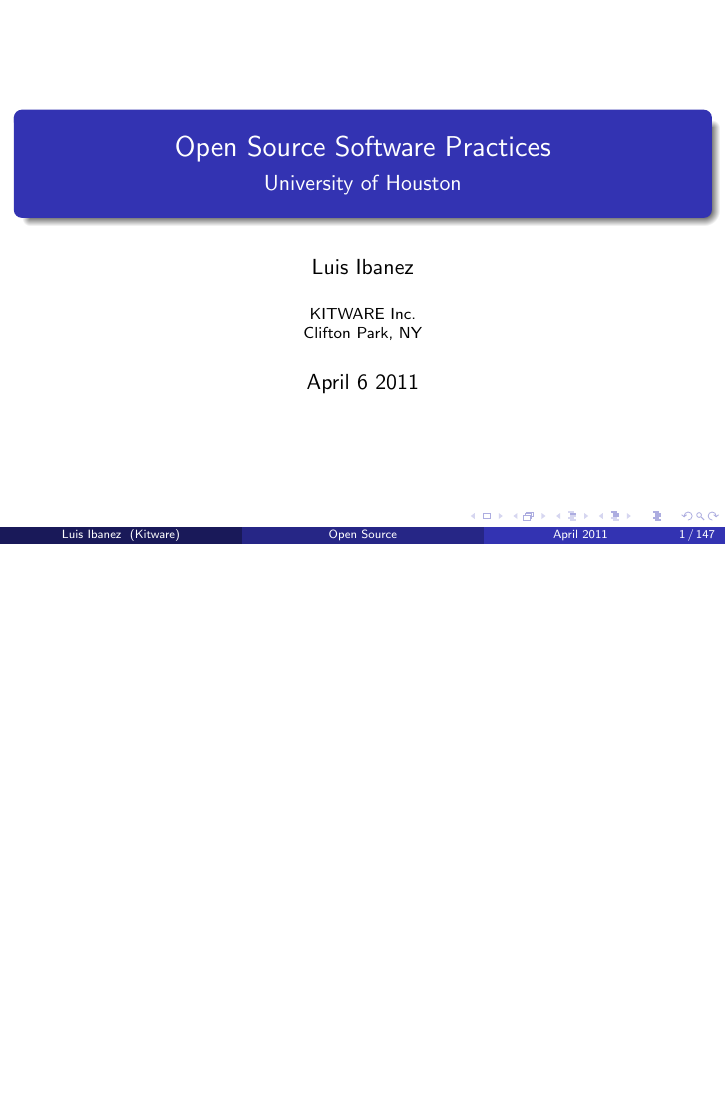
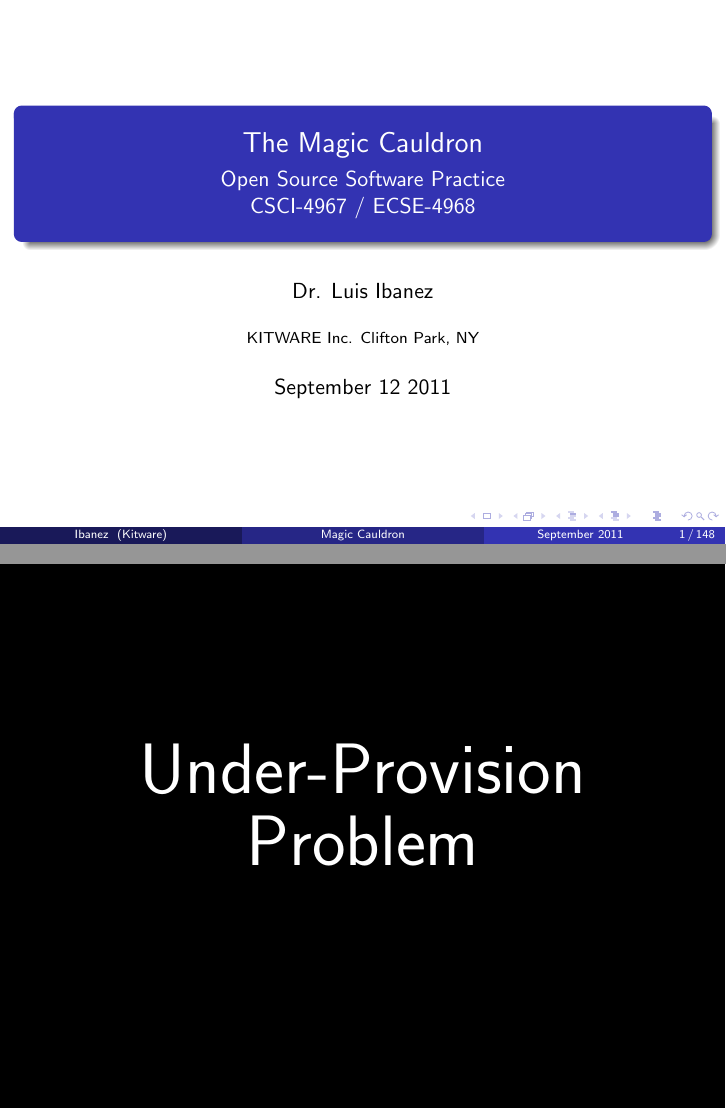
Before and after one commit to luisibanez/OpenSourceSoftwarePracticesPresentation, LaTeX slides (Source/OpenSourceSoftwarePractices.tex): page 1 of 230 before the commit and pages 1 and 138 of 233 after it, the two joined at a grey line, the shorter picture padded with empty space. Compiled offline with pdfLaTeX.

Commit message:
ENH: Updated for RPI Class, Fall 2011.

```diff
--- a/Source/OpenSourceSoftwarePractices.tex
+++ b/Source/OpenSourceSoftwarePractices.tex
@@ -35,13 +35,13 @@
 
 \begin{document}
 
-\title[Open Source]{Open Source Software Practices}
-\subtitle[UH]{University of Houston}
-\author[Luis Ibanez]{Luis Ibanez}
-\institute[Kitware]{KITWARE Inc.\\
-Clifton Park, NY
-}
-\date[April 2011]{April 6 2011}
+\title[Magic Cauldron]{The Magic Cauldron}
+\subtitle[]{Open Source Software Practice\\
+CSCI-4967 / ECSE-4968}
+\author[Ibanez]{Dr. Luis Ibanez}
+\institute[Kitware]{KITWARE Inc. Clifton Park, NY}
+\date[September 2011]{September 12 2011}
+
 
 \begin{frame}
 \titlepage
@@ -928,4 +922,10 @@
 Over-Exploitation\\
+Problem
+}
+
+
+\centeredlargetext{black}{white}{
+Under-Provision\\
 Problem
 }
 
```
Also changed, not shown: Source/OpenSourceSoftwarePractices.tex (27 more changed lines).
